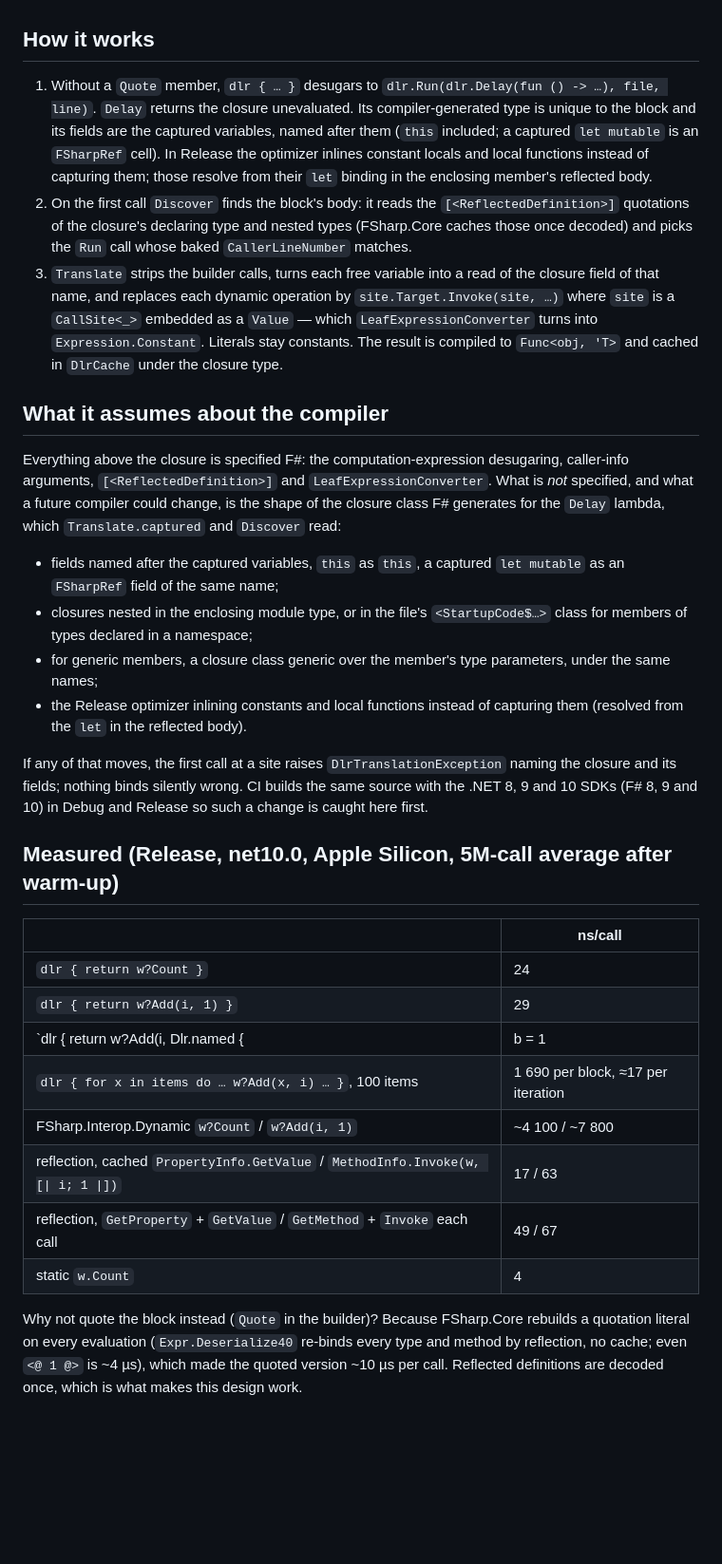
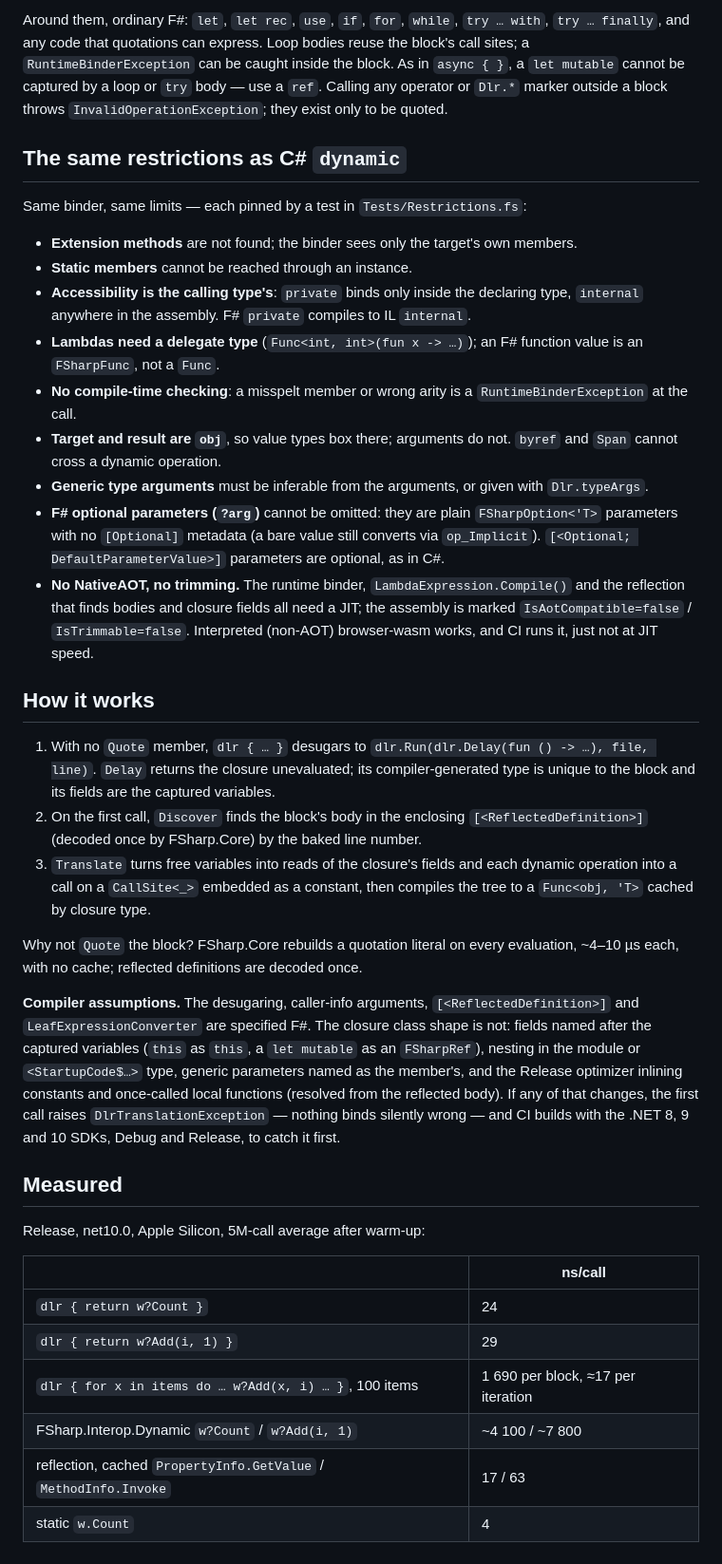
Before and after one commit to ekonbenefits/FSharp.Interop.Dlr, a Markdown page: README.md, the part around one of its changes. Shown at 95% size. Rendered like a GitHub page; blank space fills up the shorter version.

Commit message:
README: rewritten shorter; duplicate badge and repeated material removed
Co-Authored-By: Claude Opus 5 <noreply@anthropic.com>
Claude-Session: https://claude.ai/code/session_016mwfq4oeZW8SiD4HjTHYdg

```diff
--- a/README.md
+++ b/README.md
@@ -189,55 +99,63 @@ The binder's accessibility context is the type declaring the member the block si
+Around them, ordinary F#: `let`, `let rec`, `use`, `if`, `for`, `while`, `try … with`,
+`try … finally`, and any code that quotations can express. Loop bodies reuse the block's call
+sites; a `RuntimeBinderException` can be caught inside the block. As in `async { }`, a
+`let mutable` cannot be captured by a loop or `try` body — use a `ref`. Calling any operator or
+`Dlr.*` marker outside a block throws `InvalidOperationException`; they exist only to be quoted.
+
+## The same restrictions as C# `dynamic`
+
+Same binder, same limits — each pinned by a test in `Tests/Restrictions.fs`:
+
+- **Extension methods** are not found; the binder sees only the target's own members.
+- **Static members** cannot be reached through an instance.
+- **Accessibility is the calling type's**: `private` binds only inside the declaring type,
+  `internal` anywhere in the assembly. F# `private` compiles to IL `internal`.
+- **Lambdas need a delegate type** (`Func<int, int>(fun x -> …)`); an F# function value is an
+  `FSharpFunc`, not a `Func`.
+- **No compile-time checking**: a misspelt member or wrong arity is a `RuntimeBinderException`
+  at the call.
+- **Target and result are `obj`**, so value types box there; arguments do not. `byref` and
+  `Span` cannot cross a dynamic operation.
+- **Generic type arguments** must be inferable from the arguments, or given with `Dlr.typeArgs`.
+- **F# optional parameters (`?arg`)** cannot be omitted: they are plain `FSharpOption<'T>`
+  parameters with no `[Optional]` metadata (a bare value still converts via `op_Implicit`).
+  `[<Optional; DefaultParameterValue>]` parameters are optional, as in C#.
+- **No NativeAOT, no trimming.** The runtime binder, `LambdaExpression.Compile()` and the
+  reflection that finds bodies and closure fields all need a JIT; the assembly is marked
+  `IsAotCompatible=false` / `IsTrimmable=false`. Interpreted (non-AOT) browser-wasm works, and CI
+  runs it, just not at JIT speed.
 
 ## How it works
 
-1. Without a `Quote` member, `dlr { … }` desugars to `dlr.Run(dlr.Delay(fun () -> …), file, line)`.
-   `Delay` returns the closure unevaluated. Its compiler-generated type is unique to the block and
-   its fields are the captured variables, named after them (`this` included; a captured
-   `let mutable` is an `FSharpRef` cell). In Release the optimizer inlines constant locals and
-   local functions instead of capturing them; those resolve from their `let` binding in the
-   enclosing member's reflected body.
-2. On the first call `Discover` finds the block's body: it reads the `[<ReflectedDefinition>]`
-   quotations of the closure's declaring type and nested types (FSharp.Core caches those once
-   decoded) and picks the `Run` call whose baked `CallerLineNumber` matches.
-3. `Translate` strips the builder calls, turns each free variable into a read of the closure field
-   of that name, and replaces each dynamic operation by `site.Target.Invoke(site, …)` where `site`
-   is a `CallSite<_>` embedded as a `Value` — which `LeafExpressionConverter` turns into
-   `Expression.Constant`. Literals stay constants. The result is compiled to `Func<obj, 'T>` and
-   cached in `DlrCache` under the closure type.
+1. With no `Quote` member, `dlr { … }` desugars to `dlr.Run(dlr.Delay(fun () -> …), file, line)`.
+   `Delay` returns the closure unevaluated; its compiler-generated type is unique to the block and
+   its fields are the captured variables.
+2. On the first call, `Discover` finds the block's body in the enclosing `[<ReflectedDefinition>]`
+   (decoded once by FSharp.Core) by the baked line number.
+3. `Translate` turns free variables into reads of the closure's fields and each dynamic operation
+   into a call on a `CallSite<_>` embedded as a constant, then compiles the tree to a
+   `Func<obj, 'T>` cached by closure type.
 
-## What it assumes about the compiler
+Why not `Quote` the block? FSharp.Core rebuilds a quotation literal on every evaluation, ~4–10 µs
+each, with no cache; reflected definitions are decoded once.
 
-Everything above the closure is specified F#: the computation-expression desugaring, caller-info
-arguments, `[<ReflectedDefinition>]` and `LeafExpressionConverter`. What is *not* specified, and
-what a future compiler could change, is the shape of the closure class F# generates for the
-`Delay` lambda, which `Translate.captured` and `Discover` read:
+**Compiler assumptions.** The desugaring, caller-info arguments, `[<ReflectedDefinition>]` and
+`LeafExpressionConverter` are specified F#. The closure class shape is not: fields named after the
+captured variables (`this` as `this`, a `let mutable` as an `FSharpRef`), nesting in the module or
+`<StartupCode$…>` type, generic parameters named as the member's, and the Release optimizer
+inlining constants and once-called local functions (resolved from the reflected body). If any of
+that changes, the first call raises `DlrTranslationException` — nothing binds silently wrong — and
+CI builds with the .NET 8, 9 and 10 SDKs, Debug and Release, to catch it first.
 
-- fields named after the captured variables, `this` as `this`, a captured `let mutable` as an
-  `FSharpRef` field of the same name;
-- closures nested in the enclosing module type, or in the file's `<StartupCode$…>` class for members
-  of types declared in a namespace;
-- for generic members, a closure class generic over the member's type parameters, under the same
-  names;
-- the Release optimizer inlining constants and local functions instead of capturing them (resolved
-  from the `let` in the reflected body).
+## Measured
 
-If any of that moves, the first call at a site raises `DlrTranslationException` naming the closure
-and its fields; nothing binds silently wrong. CI builds the same source with the .NET 8, 9 and 10
-SDKs (F# 8, 9 and 10) in Debug and Release so such a change is caught here first.
-
-## Measured (Release, net10.0, Apple Silicon, 5M-call average after warm-up)
+Release, net10.0, Apple Silicon, 5M-call average after warm-up:
 
 | | ns/call |
 | --- | --- |
 | `dlr { return w?Count }` | 24 |
 | `dlr { return w?Add(i, 1) }` | 29 |
-| `dlr { return w?Add(i, Dlr.named {| b = 1 |}) }` | 29 |
 | `dlr { for x in items do … w?Add(x, i) … }`, 100 items | 1 690 per block, ≈17 per iteration |
 | FSharp.Interop.Dynamic `w?Count` / `w?Add(i, 1)` | ~4 100 / ~7 800 |
-| reflection, cached `PropertyInfo.GetValue` / `MethodInfo.Invoke(w, [\| i; 1 \|])` | 17 / 63 |
-| reflection, `GetProperty` + `GetValue` / `GetMethod` + `Invoke` each call | 49 / 67 |
+| reflection, cached `PropertyInfo.GetValue` / `MethodInfo.Invoke` | 17 / 63 |
 | static `w.Count` | 4 |
-
-Why not quote the block instead (`Quote` in the builder)? Because FSharp.Core rebuilds a quotation
-literal on every evaluation (`Expr.Deserialize40` re-binds every type and method by reflection, no
-cache; even `<@ 1 @>` is ~4 µs), which made the quoted version ~10 µs per call. Reflected
-definitions are decoded once, which is what makes this design work.
```
Also changed, not shown: other parts of README.md (+58 -148 lines).
